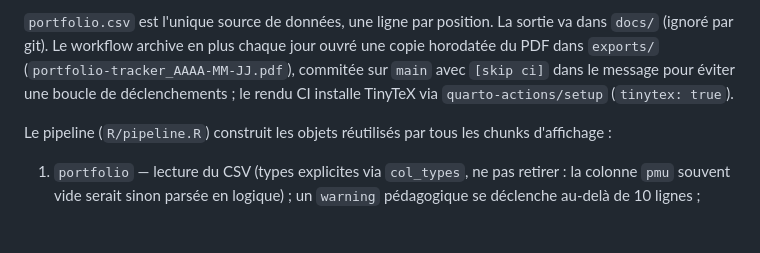
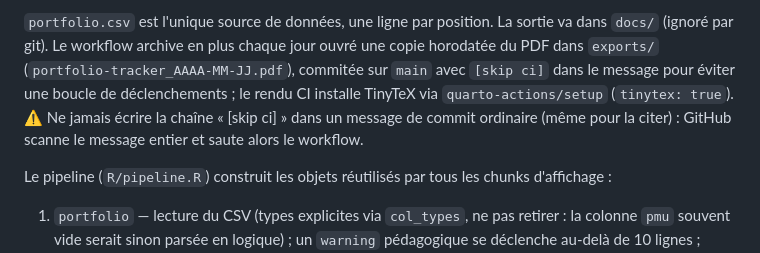
Before and after one commit to albanpjy/fin, a Markdown page: CLAUDE.md, the part around the change. GitHub-like rendering; blank space fills up the shorter version.

Commit message:
CLAUDE.md : ne pas citer la directive de saut de CI dans les messages de commit

```diff
--- a/CLAUDE.md
+++ b/CLAUDE.md
@@ -83,7 +83,9 @@ sortie va dans `docs/` (ignoré par git). Le workflow archive en plus chaque
 jour ouvré une copie horodatée du PDF dans `exports/`
 (`portfolio-tracker_AAAA-MM-JJ.pdf`), commitée sur `main` avec `[skip ci]`
 dans le message pour éviter une boucle de déclenchements ; le rendu CI installe
-TinyTeX via `quarto-actions/setup` (`tinytex: true`).
+TinyTeX via `quarto-actions/setup` (`tinytex: true`). ⚠️ Ne jamais écrire la
+chaîne « [skip ci] » dans un message de commit ordinaire (même pour la citer) :
+GitHub scanne le message entier et saute alors le workflow.
 
 Le pipeline (`R/pipeline.R`) construit les objets réutilisés par tous les
 chunks d'affichage :
```
